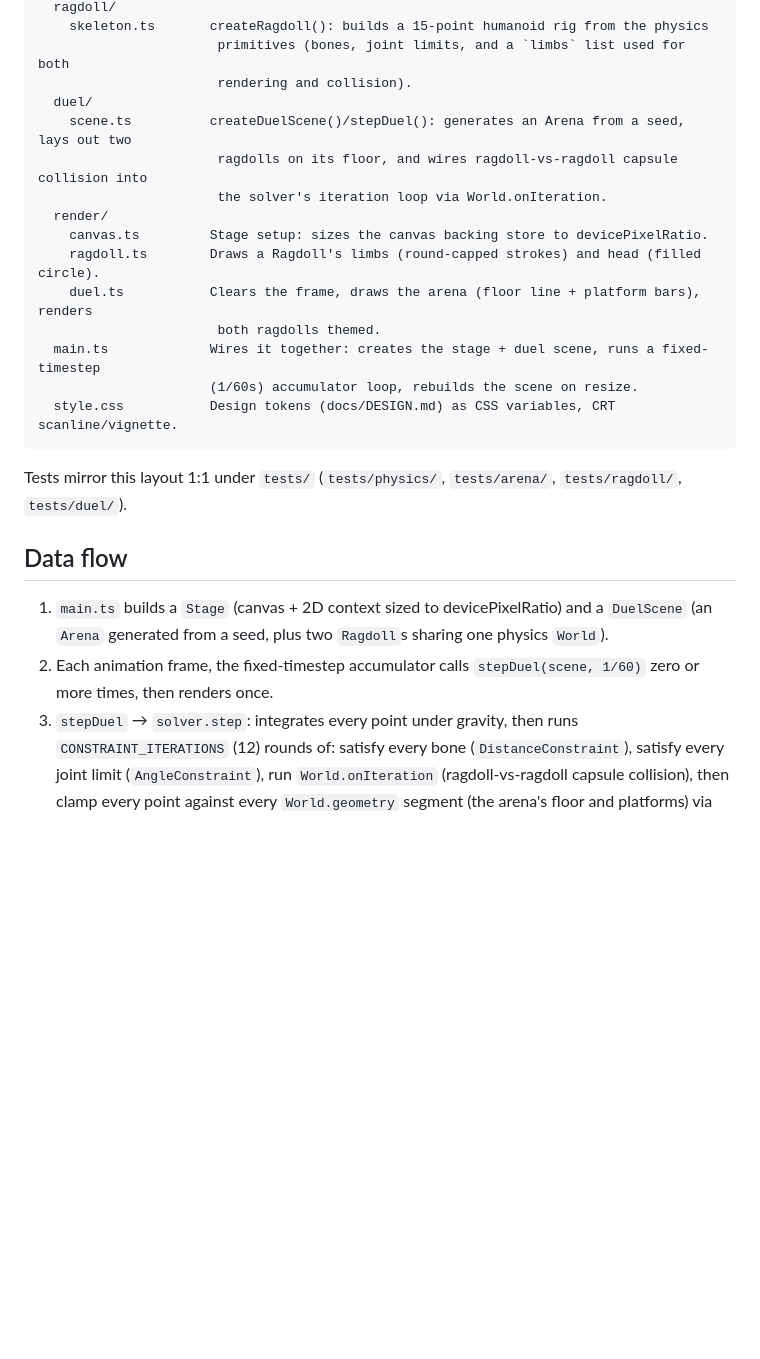
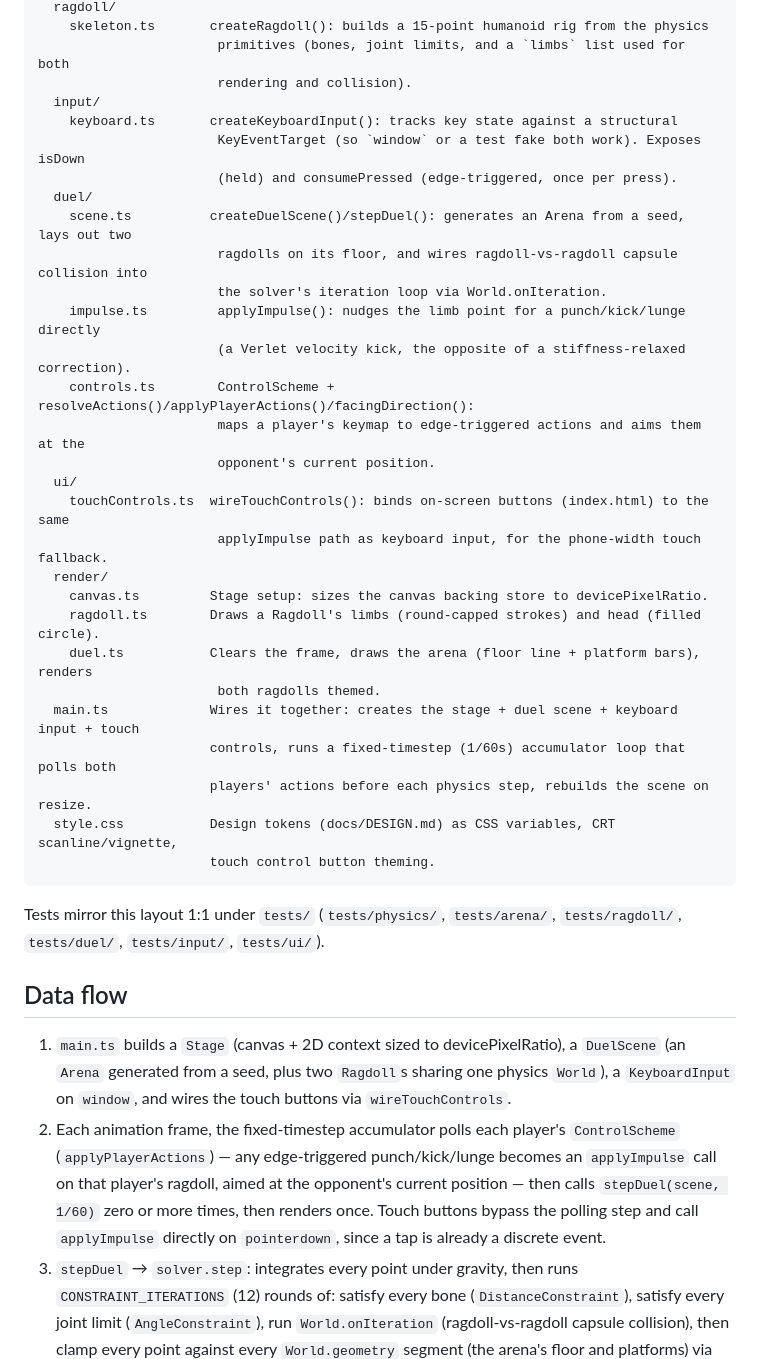
Before and after one commit to ctkrug/ragdoll-rumble, a Markdown page: docs/ARCHITECTURE.md, the part around one of its changes. GitHub-like rendering; blank space fills up the shorter version.

````diff
--- a/docs/ARCHITECTURE.md
+++ b/docs/ARCHITECTURE.md
@@ -25,29 +25,47 @@ src/
     skeleton.ts       createRagdoll(): builds a 15-point humanoid rig from the physics
                        primitives (bones, joint limits, and a `limbs` list used for both
                        rendering and collision).
+  input/
+    keyboard.ts       createKeyboardInput(): tracks key state against a structural
+                       KeyEventTarget (so `window` or a test fake both work). Exposes isDown
+                       (held) and consumePressed (edge-triggered, once per press).
   duel/
     scene.ts          createDuelScene()/stepDuel(): generates an Arena from a seed, lays out two
                        ragdolls on its floor, and wires ragdoll-vs-ragdoll capsule collision into
                        the solver's iteration loop via World.onIteration.
+    impulse.ts         applyImpulse(): nudges the limb point for a punch/kick/lunge directly
+                       (a Verlet velocity kick, the opposite of a stiffness-relaxed correction).
+    controls.ts        ControlScheme + resolveActions()/applyPlayerActions()/facingDirection():
+                       maps a player's keymap to edge-triggered actions and aims them at the
+                       opponent's current position.
+  ui/
+    touchControls.ts  wireTouchControls(): binds on-screen buttons (index.html) to the same
+                       applyImpulse path as keyboard input, for the phone-width touch fallback.
   render/
     canvas.ts         Stage setup: sizes the canvas backing store to devicePixelRatio.
     ragdoll.ts        Draws a Ragdoll's limbs (round-capped strokes) and head (filled circle).
     duel.ts           Clears the frame, draws the arena (floor line + platform bars), renders
                        both ragdolls themed.
-  main.ts             Wires it together: creates the stage + duel scene, runs a fixed-timestep
-                      (1/60s) accumulator loop, rebuilds the scene on resize.
-  style.css           Design tokens (docs/DESIGN.md) as CSS variables, CRT scanline/vignette.
+  main.ts             Wires it together: creates the stage + duel scene + keyboard input + touch
+                      controls, runs a fixed-timestep (1/60s) accumulator loop that polls both
+                      players' actions before each physics step, rebuilds the scene on resize.
+  style.css           Design tokens (docs/DESIGN.md) as CSS variables, CRT scanline/vignette,
+                      touch control button theming.
 ```
 
 Tests mirror this layout 1:1 under `tests/` (`tests/physics/`, `tests/arena/`, `tests/ragdoll/`,
-`tests/duel/`).
+`tests/duel/`, `tests/input/`, `tests/ui/`).
 
 ## Data flow
 
-1. `main.ts` builds a `Stage` (canvas + 2D context sized to devicePixelRatio) and a `DuelScene`
-   (an `Arena` generated from a seed, plus two `Ragdoll`s sharing one physics `World`).
-2. Each animation frame, the fixed-timestep accumulator calls `stepDuel(scene, 1/60)` zero or
-   more times, then renders once.
+1. `main.ts` builds a `Stage` (canvas + 2D context sized to devicePixelRatio), a `DuelScene`
+   (an `Arena` generated from a seed, plus two `Ragdoll`s sharing one physics `World`), a
+   `KeyboardInput` on `window`, and wires the touch buttons via `wireTouchControls`.
+2. Each animation frame, the fixed-timestep accumulator polls each player's `ControlScheme`
+   (`applyPlayerActions`) — any edge-triggered punch/kick/lunge becomes an `applyImpulse` call on
+   that player's ragdoll, aimed at the opponent's current position — then calls
+   `stepDuel(scene, 1/60)` zero or more times, then renders once. Touch buttons bypass the polling
+   step and call `applyImpulse` directly on `pointerdown`, since a tap is already a discrete event.
 3. `stepDuel` → `solver.step`: integrates every point under gravity, then runs
    `CONSTRAINT_ITERATIONS` (12) rounds of: satisfy every bone (`DistanceConstraint`), satisfy
    every joint limit (`AngleConstraint`), run `World.onIteration` (ragdoll-vs-ragdoll capsule
````
Also changed, not shown: other parts of docs/ARCHITECTURE.md (+16 -8 lines).
